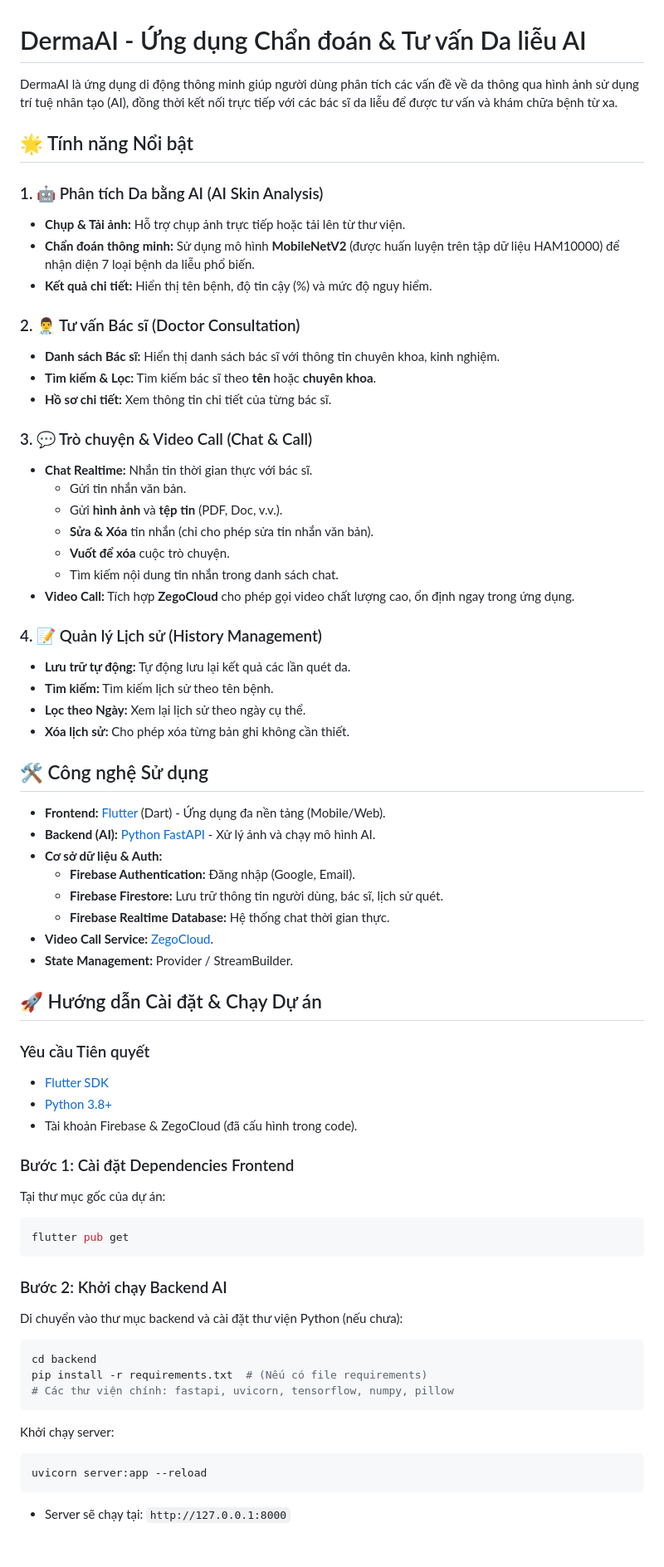
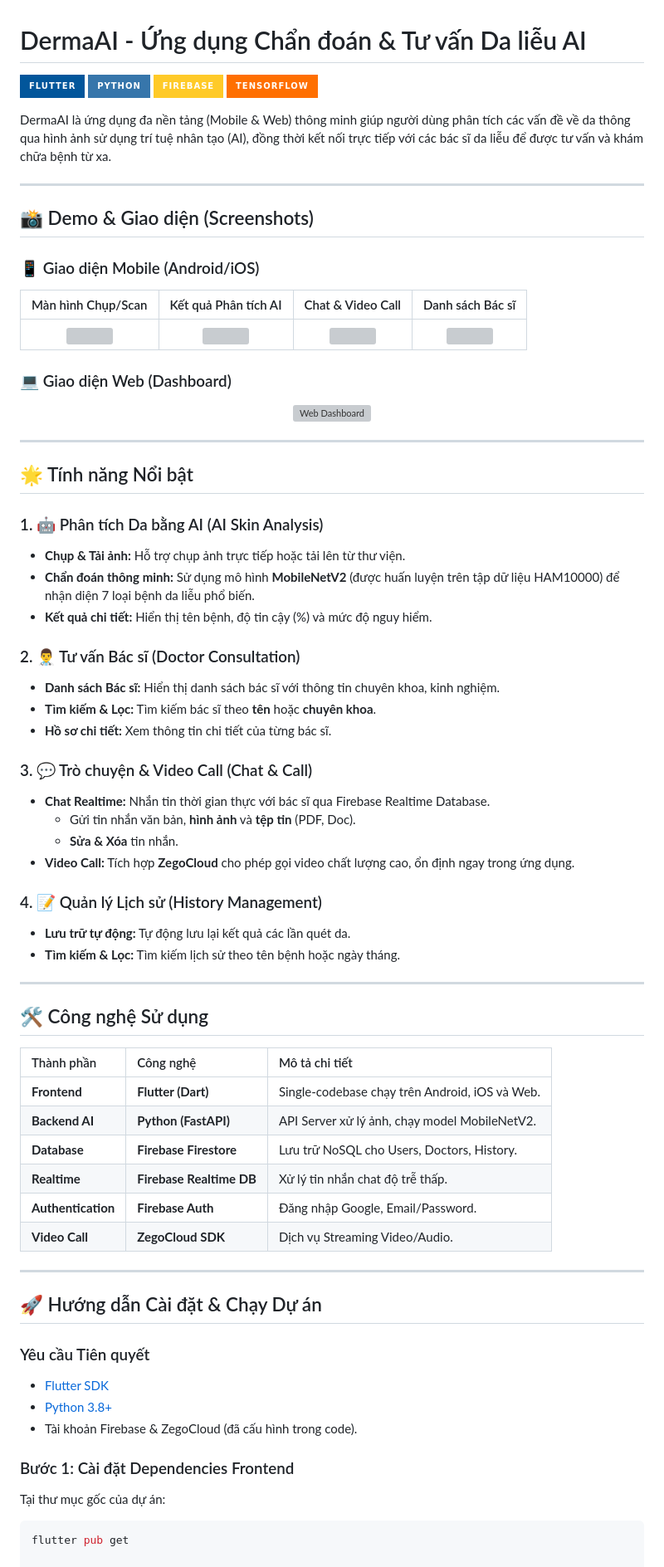
Before and after one commit to hongAn-dev/DermaAI, a Markdown page: README.md, the part around one of its changes. Shown at 83% size. Rendered like a GitHub page; badges without logos; grey boxes are pictures that could not be loaded.

````diff
--- a/README.md
+++ b/README.md
@@ -1,69 +1,73 @@
 # DermaAI - Ứng dụng Chẩn đoán & Tư vấn Da liễu AI
 
-DermaAI là ứng dụng di động thông minh giúp người dùng phân tích các vấn đề về da thông qua hình ảnh sử dụng trí tuệ nhân tạo (AI), đồng thời kết nối trực tiếp với các bác sĩ da liễu để được tư vấn và khám chữa bệnh từ xa.
+![Flutter](https://img.shields.io/badge/Flutter-02569B?style=for-the-badge&logo=flutter&logoColor=white)
+![Python](https://img.shields.io/badge/Python-3776AB?style=for-the-badge&logo=python&logoColor=white)
+![Firebase](https://img.shields.io/badge/Firebase-FFCA28?style=for-the-badge&logo=firebase&logoColor=black)
+![TensorFlow](https://img.shields.io/badge/TensorFlow-FF6F00?style=for-the-badge&logo=tensorflow&logoColor=white)
+
+DermaAI là ứng dụng đa nền tảng (Mobile & Web) thông minh giúp người dùng phân tích các vấn đề về da thông qua hình ảnh sử dụng trí tuệ nhân tạo (AI), đồng thời kết nối trực tiếp với các bác sĩ da liễu để được tư vấn và khám chữa bệnh từ xa.
+
+---
+
+## 📸 Demo & Giao diện (Screenshots)
+
+### 📱 Giao diện Mobile (Android/iOS)
+| Màn hình Chụp/Scan | Kết quả Phân tích AI | Chat & Video Call | Danh sách Bác sĩ |
+|:------------------:|:--------------------:|:-----------------:|:----------------:|
+| <img src="LINK_ANH_SCAN_CUA_BAN" width="200"> | <img src="LINK_ANH_KET_QUA_CUA_BAN" width="200"> | <img src="LINK_ANH_CHAT_CUA_BAN" width="200"> | <img src="LINK_ANH_BAC_SI_CUA_BAN" width="200"> |
+
+### 💻 Giao diện Web (Dashboard)
+<div align="center">
+  <img src="LINK_ANH_WEB_TONG_QUAN_CUA_BAN" width="100%" alt="Web Dashboard">
+</div>
+
+---
 
 ## 🌟 Tính năng Nổi bật
 
 ### 1. 🤖 Phân tích Da bằng AI (AI Skin Analysis)
-*   **Chụp & Tải ảnh:** Hỗ trợ chụp ảnh trực tiếp hoặc tải lên từ thư viện.
-*   **Chẩn đoán thông minh:** Sử dụng mô hình **MobileNetV2** (được huấn luyện trên tập dữ liệu HAM10000) để nhận diện 7 loại bệnh da liễu phổ biến.
-*   **Kết quả chi tiết:** Hiển thị tên bệnh, độ tin cậy (%) và mức độ nguy hiểm.
+* **Chụp & Tải ảnh:** Hỗ trợ chụp ảnh trực tiếp hoặc tải lên từ thư viện.
+* **Chẩn đoán thông minh:** Sử dụng mô hình **MobileNetV2** (được huấn luyện trên tập dữ liệu HAM10000) để nhận diện 7 loại bệnh da liễu phổ biến.
+* **Kết quả chi tiết:** Hiển thị tên bệnh, độ tin cậy (%) và mức độ nguy hiểm.
 
 ### 2. 👨‍⚕️ Tư vấn Bác sĩ (Doctor Consultation)
-*   **Danh sách Bác sĩ:** Hiển thị danh sách bác sĩ với thông tin chuyên khoa, kinh nghiệm.
-*   **Tìm kiếm & Lọc:** Tìm kiếm bác sĩ theo **tên** hoặc **chuyên khoa**.
-*   **Hồ sơ chi tiết:** Xem thông tin chi tiết của từng bác sĩ.
+* **Danh sách Bác sĩ:** Hiển thị danh sách bác sĩ với thông tin chuyên khoa, kinh nghiệm.
+* **Tìm kiếm & Lọc:** Tìm kiếm bác sĩ theo **tên** hoặc **chuyên khoa**.
+* **Hồ sơ chi tiết:** Xem thông tin chi tiết của từng bác sĩ.
 
 ### 3. 💬 Trò chuyện & Video Call (Chat & Call)
-*   **Chat Realtime:** Nhắn tin thời gian thực với bác sĩ.
-    *   Gửi tin nhắn văn bản.
-    *   Gửi **hình ảnh** và **tệp tin** (PDF, Doc, v.v.).
-    *   **Sửa & Xóa** tin nhắn (chỉ cho phép sửa tin nhắn văn bản).
-    *   **Vuốt để xóa** cuộc trò chuyện.
-    *   Tìm kiếm nội dung tin nhắn trong danh sách chat.
-*   **Video Call:** Tích hợp **ZegoCloud** cho phép gọi video chất lượng cao, ổn định ngay trong ứng dụng.
+* **Chat Realtime:** Nhắn tin thời gian thực với bác sĩ qua Firebase Realtime Database.
+    * Gửi tin nhắn văn bản, **hình ảnh** và **tệp tin** (PDF, Doc).
+    * **Sửa & Xóa** tin nhắn.
+* **Video Call:** Tích hợp **ZegoCloud** cho phép gọi video chất lượng cao, ổn định ngay trong ứng dụng.
 
 ### 4. 📝 Quản lý Lịch sử (History Management)
-*   **Lưu trữ tự động:** Tự động lưu lại kết quả các lần quét da.
-*   **Tìm kiếm:** Tìm kiếm lịch sử theo tên bệnh.
-*   **Lọc theo Ngày:** Xem lại lịch sử theo ngày cụ thể.
-*   **Xóa lịch sử:** Cho phép xóa từng bản ghi không cần thiết.
+* **Lưu trữ tự động:** Tự động lưu lại kết quả các lần quét da.
+* **Tìm kiếm & Lọc:** Tìm kiếm lịch sử theo tên bệnh hoặc ngày tháng.
+
+---
 
 ## 🛠️ Công nghệ Sử dụng
 
-*   **Frontend:** [Flutter](https://flutter.dev/) (Dart) - Ứng dụng đa nền tảng (Mobile/Web).
-*   **Backend (AI):** [Python FastAPI](https://fastapi.tiangolo.com/) - Xử lý ảnh và chạy mô hình AI.
-*   **Cơ sở dữ liệu & Auth:**
-    *   **Firebase Authentication:** Đăng nhập (Google, Email).
-    *   **Firebase Firestore:** Lưu trữ thông tin người dùng, bác sĩ, lịch sử quét.
-    *   **Firebase Realtime Database:** Hệ thống chat thời gian thực.
-*   **Video Call Service:** [ZegoCloud](https://www.zegocloud.com/).
-*   **State Management:** Provider / StreamBuilder.
+| Thành phần | Công nghệ | Mô tả chi tiết |
+| :--- | :--- | :--- |
+| **Frontend** | **Flutter (Dart)** | Single-codebase chạy trên Android, iOS và Web. |
+| **Backend AI** | **Python (FastAPI)** | API Server xử lý ảnh, chạy model MobileNetV2. |
+| **Database** | **Firebase Firestore** | Lưu trữ NoSQL cho Users, Doctors, History. |
+| **Realtime** | **Firebase Realtime DB** | Xử lý tin nhắn chat độ trễ thấp. |
+| **Authentication** | **Firebase Auth** | Đăng nhập Google, Email/Password. |
+| **Video Call** | **ZegoCloud SDK** | Dịch vụ Streaming Video/Audio. |
+
+---
 
 ## 🚀 Hướng dẫn Cài đặt & Chạy Dự án
 
 ### Yêu cầu Tiên quyết
-*   [Flutter SDK](https://docs.flutter.dev/get-started/install)
-*   [Python 3.8+](https://www.python.org/downloads/)
-*   Tài khoản Firebase & ZegoCloud (đã cấu hình trong code).
+* [Flutter SDK](https://docs.flutter.dev/get-started/install)
+* [Python 3.8+](https://www.python.org/downloads/)
+* Tài khoản Firebase & ZegoCloud (đã cấu hình trong code).
 
 ### Bước 1: Cài đặt Dependencies Frontend
 Tại thư mục gốc của dự án:
 ```bash
 flutter pub get
-```
-
-### Bước 2: Khởi chạy Backend AI
-Di chuyển vào thư mục backend và cài đặt thư viện Python (nếu chưa):
-```bash
-cd backend
-pip install -r requirements.txt  # (Nếu có file requirements)
-# Các thư viện chính: fastapi, uvicorn, tensorflow, numpy, pillow
-```
-
-Khởi chạy server:
-```bash
-uvicorn server:app --reload
-```
-*   Server sẽ chạy tại: `http://127.0.0.1:8000`
-
````
Also changed, not shown: other parts of README.md (+0 -29 lines).
